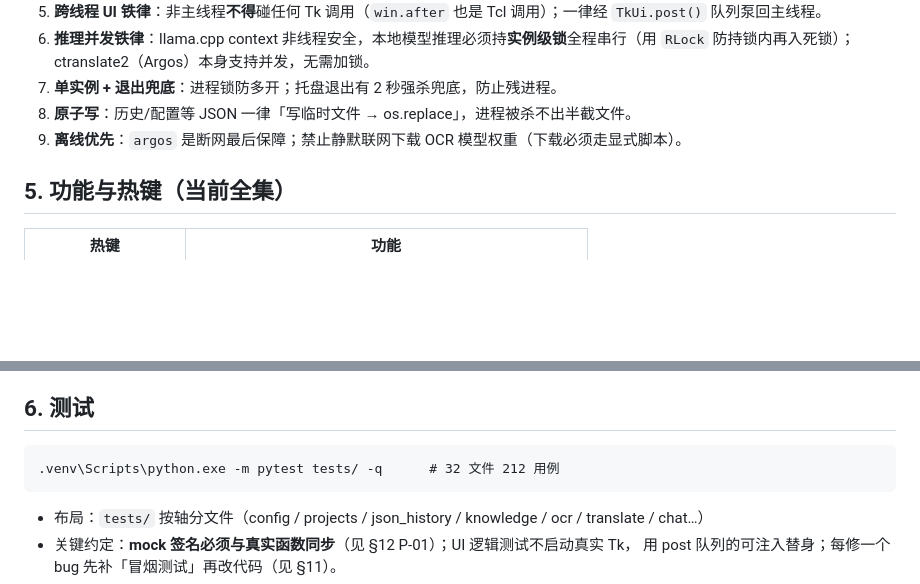
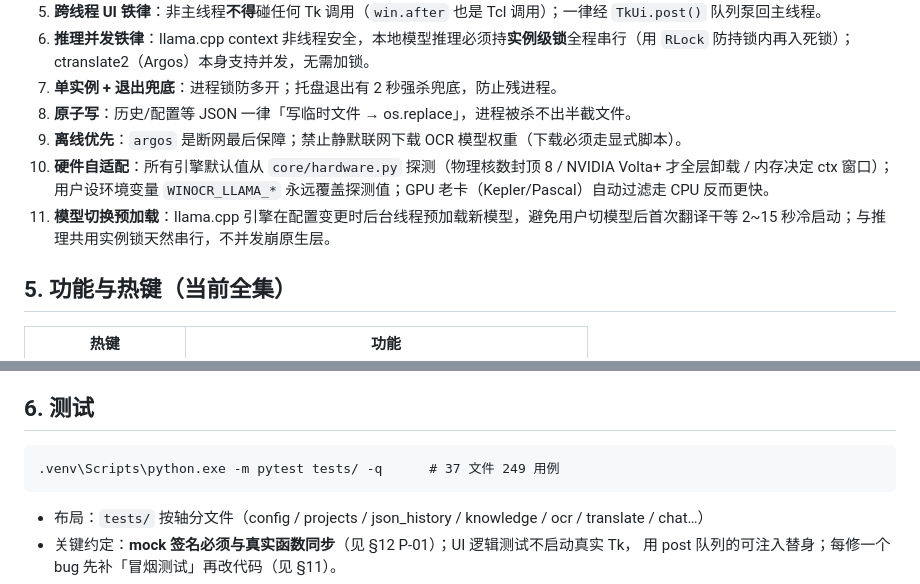
Before and after one commit to beyondaguan/winOCR3.4, a Markdown page: DOC/WinOCR3.4文档总览.md, 2 parts joined by grey strips. Drawn GitHub-style; blank space fills up the shorter version.

````diff
--- a/DOC/WinOCR3.4文档总览.md
+++ b/DOC/WinOCR3.4文档总览.md
@@ -92,6 +97,8 @@ DOC/ui_demo/                 # UI 原型 HTML（非运行代码）
 7. **单实例 + 退出兜底**：进程锁防多开；托盘退出有 2 秒强杀兜底，防止残进程。
 8. **原子写**：历史/配置等 JSON 一律「写临时文件 → os.replace」，进程被杀不出半截文件。
 9. **离线优先**：`argos` 是断网最后保障；禁止静默联网下载 OCR 模型权重（下载必须走显式脚本）。
+10. **硬件自适配**：所有引擎默认值从 `core/hardware.py` 探测（物理核数封顶 8 / NVIDIA Volta+ 才全层卸载 / 内存决定 ctx 窗口）；用户设环境变量 `WINOCR_LLAMA_*` 永远覆盖探测值；GPU 老卡（Kepler/Pascal）自动过滤走 CPU 反而更快。
+11. **模型切换预加载**：llama.cpp 引擎在配置变更时后台线程预加载新模型，避免用户切模型后首次翻译干等 2~15 秒冷启动；与推理共用实例锁天然串行，不并发崩原生层。
 
 ## 5. 功能与热键（当前全集）
 
@@ -115,7 +122,7 @@ DOC/ui_demo/                 # UI 原型 HTML（非运行代码）
 ## 6. 测试
 
 ```cmd
-.venv\Scripts\python.exe -m pytest tests/ -q      # 32 文件 212 用例
+.venv\Scripts\python.exe -m pytest tests/ -q      # 37 文件 249 用例
 ```
 
 - 布局：`tests/` 按轴分文件（config / projects / json_history / knowledge / ocr / translate / chat…）
````
Also changed, not shown: other parts of DOC/WinOCR3.4文档总览.md (+13 -5 lines).
